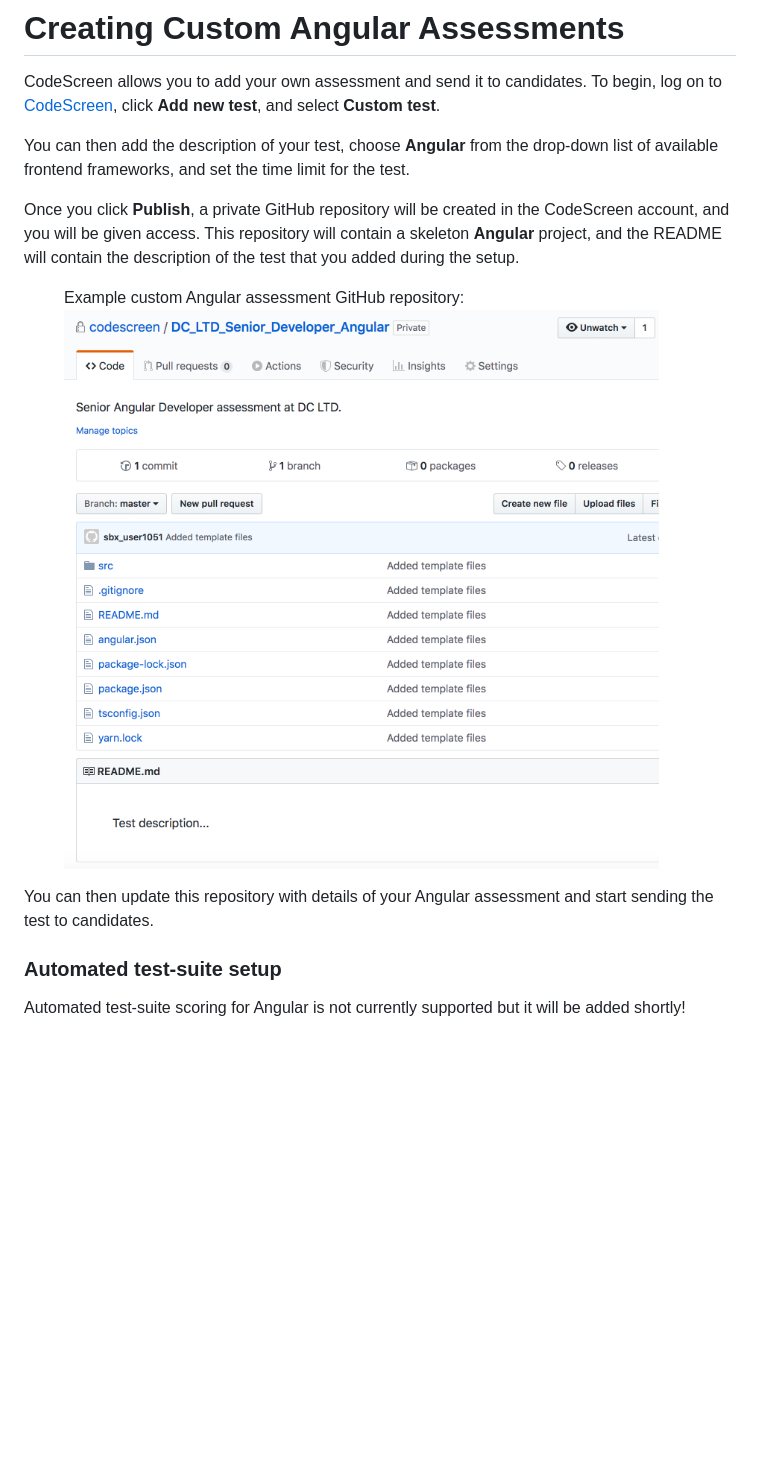
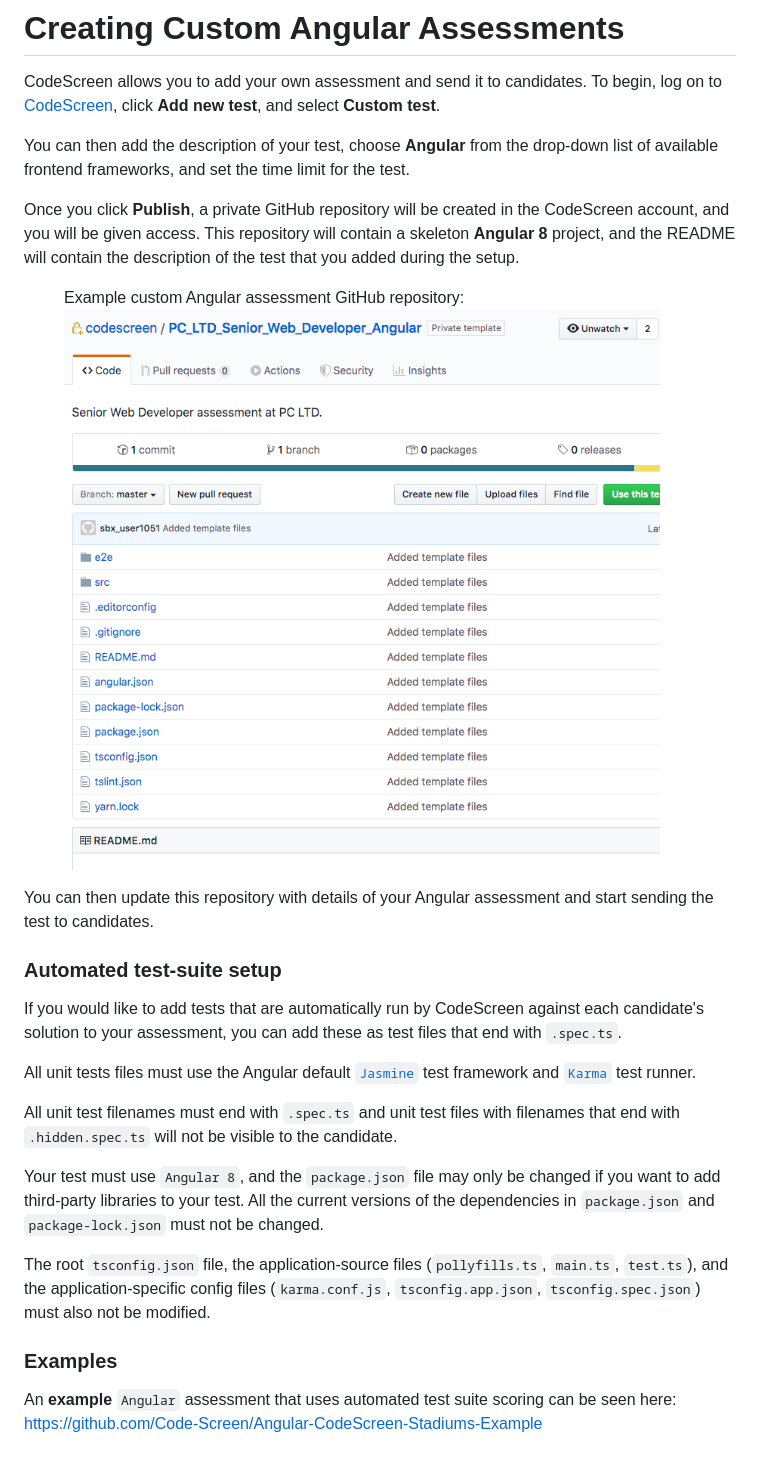
Before and after one commit to Code-Screen/Code-Screen.github.io, a Markdown page: docs/angular.md, the part around the change. Rendered like a GitHub page; pictures changed too: docs/angularRepo.png; blank space fills up the shorter version.

Commit message:
Added automated test-suite scoring section to Angular docs

```diff
--- a/docs/angular.md
+++ b/docs/angular.md
@@ -5,7 +5,7 @@ To begin, log on to [CodeScreen](https://app.codescreen.dev/#/login), click <str
 You can then add the description of your test, choose <strong>Angular</strong> from the drop-down list of available frontend frameworks, and set the time limit for the test.</br>
 
 Once you click <strong>Publish</strong>, a private GitHub repository will be created in the CodeScreen account, and you will be given access.
-This repository will contain a skeleton <strong>Angular</strong> project, and the README will contain the description of the test that you added during the setup.</br></br>
+This repository will contain a skeleton <strong>Angular 8</strong> project, and the README will contain the description of the test that you added during the setup.</br></br>
 
 <figure>
   <figcaption style="font-style: italic;">Example custom Angular assessment GitHub repository:</figcaption>
@@ -18,4 +18,19 @@ This repository will contain a skeleton <strong>Angular</strong> project, and th
 You can then update this repository with details of your Angular assessment and start sending the test to candidates.
 
 ### Automated test-suite setup
-Automated test-suite scoring for Angular is not currently supported but it will be added shortly!
+
+If you would like to add tests that are automatically run by CodeScreen against each candidate's solution to your assessment, you can add these as test files that end with `.spec.ts`.
+
+All unit tests files must use the Angular default [`Jasmine`](https://angular.io/guide/testing) test framework and [`Karma`](https://angular.io/guide/testing)
+test runner.
+
+All unit test filenames must end with `.spec.ts` and unit test files with filenames that end with `.hidden.spec.ts` will not be visible to the candidate.
+
+Your test must use `Angular 8`, and the `package.json` file may only be changed if you want to add third-party libraries to your test. All the current versions of the dependencies in `package.json` and `package-lock.json` must not be changed.
+
+The root `tsconfig.json` file, the application-source files (`pollyfills.ts`, `main.ts`, `test.ts`), and the application-specific config files (`karma.conf.js`, `tsconfig.app.json`, `tsconfig.spec.json`) must also not be modified.
+
+### Examples
+
+An **example** `Angular` assessment that uses automated test suite scoring can be seen here:<br/>
+https://github.com/Code-Screen/Angular-CodeScreen-Stadiums-Example
```
